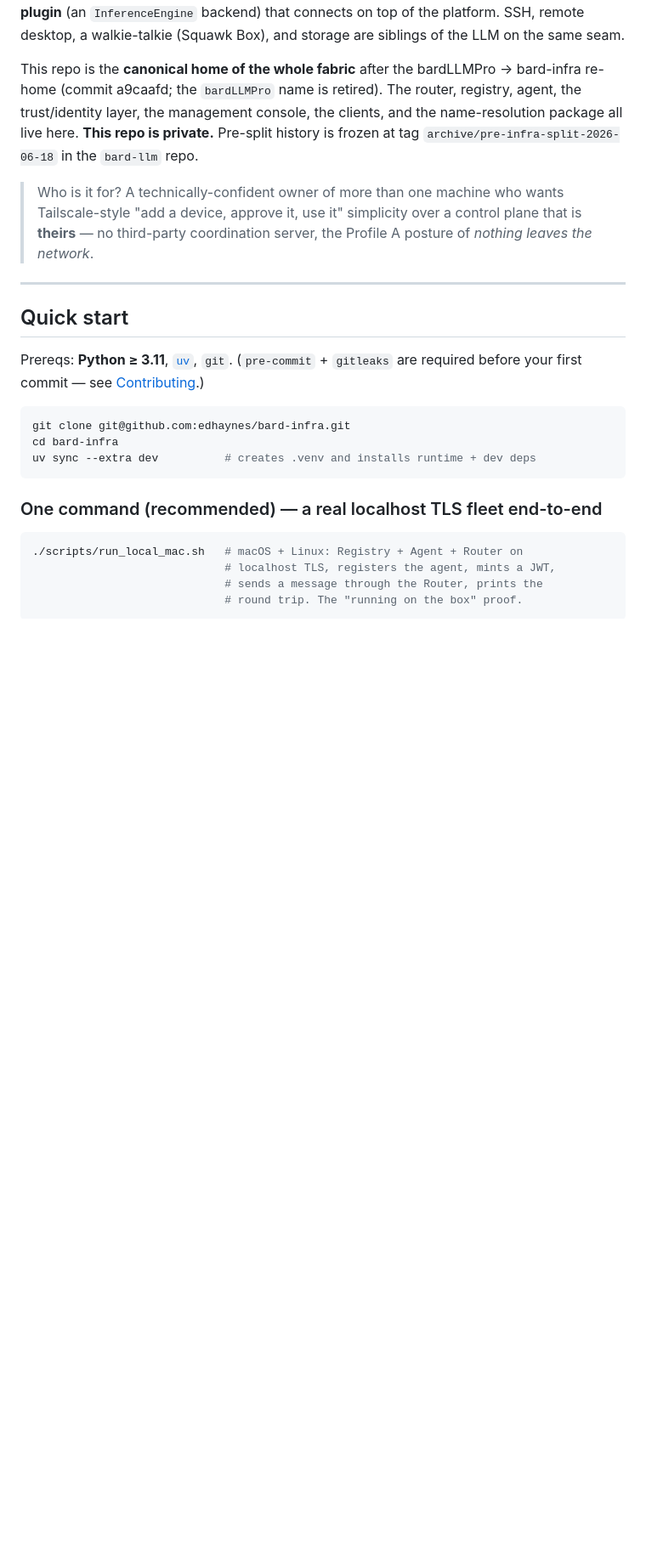
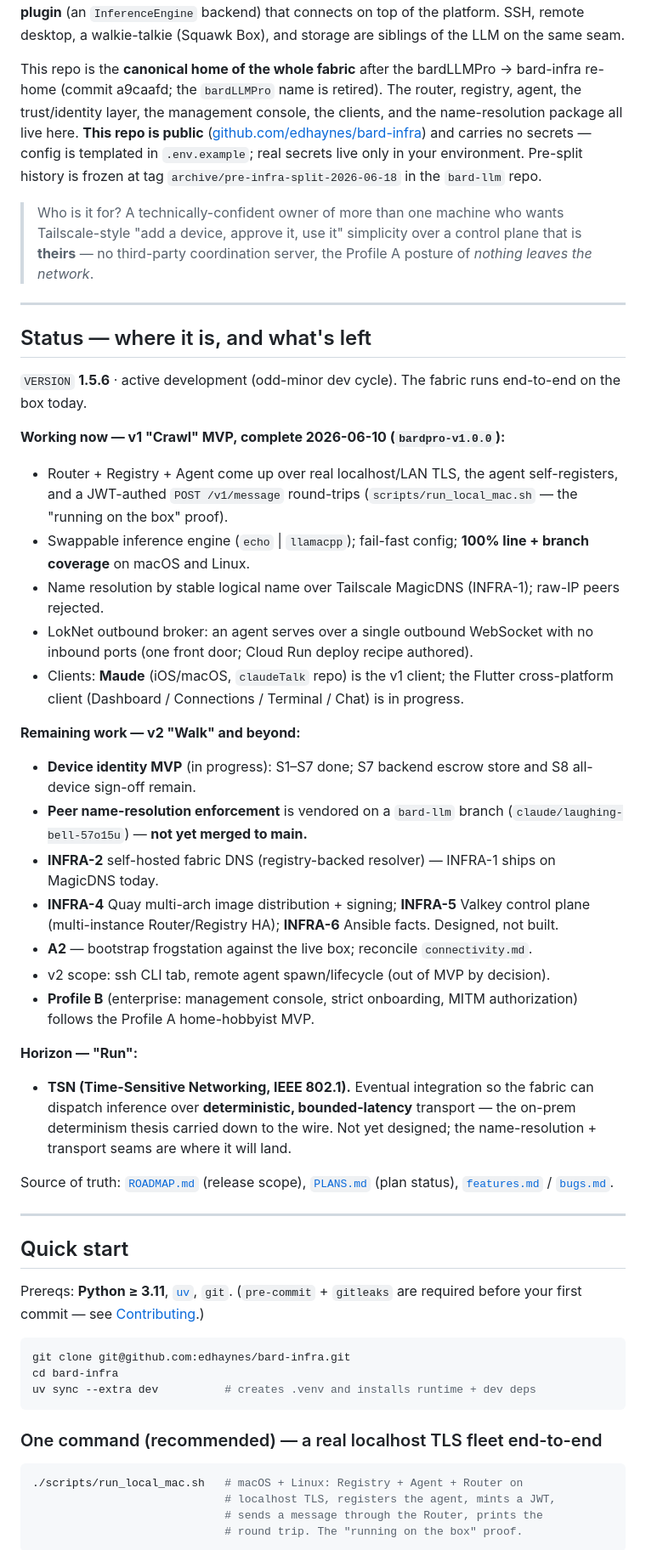
Before and after one commit to edhaynes/bard-infra, a Markdown page: README.md, the part around one of its changes. Shown at 85% size. GitHub-like rendering; blank space fills up the shorter version.

Commit message:
docs(readme): public-repo correction + Status/remaining-work section; file TSN (#88)
- Repo went public: fix the two stale 'this repo is private' claims.
- Add a 'Status — where it is, and what's left' section: v1 Crawl MVP working,
  v2 Walk remaining (device-identity S7/S8, INFRA-2/4/5/6, A2), and a 'Run'
  horizon item — TSN (IEEE 802.1) deterministic-transport integration.
- features.md #88: TSN transport (horizon, no design yet).

Co-Authored-By: Claude Opus 4.8 (1M context) <noreply@anthropic.com>

```diff
--- a/README.md
+++ b/README.md
@@ -13,13 +13,62 @@ This repo is the **canonical home of the whole fabric** after the
 bardLLMPro → bard-infra re-home (commit a9caafd; the `bardLLMPro` name is
 retired). The router, registry, agent, the trust/identity layer, the management
 console, the clients, and the name-resolution package all live here. **This
-repo is private.** Pre-split history is frozen at tag
+repo is public** ([github.com/edhaynes/bard-infra](https://github.com/edhaynes/bard-infra))
+and carries no secrets — config is templated in `.env.example`; real secrets
+live only in your environment. Pre-split history is frozen at tag
 `archive/pre-infra-split-2026-06-18` in the `bard-llm` repo.
 
 > Who is it for? A technically-confident owner of more than one machine who
 > wants Tailscale-style "add a device, approve it, use it" simplicity over a
 > control plane that is **theirs** — no third-party coordination server, the
 > Profile A posture of *nothing leaves the network*.
+
+---
+
+## Status — where it is, and what's left
+
+`VERSION` **1.5.6** · active development (odd-minor dev cycle). The fabric runs
+end-to-end on the box today.
+
+**Working now — v1 "Crawl" MVP, complete 2026-06-10 (`bardpro-v1.0.0`):**
+- Router + Registry + Agent come up over real localhost/LAN TLS, the agent
+  self-registers, and a JWT-authed `POST /v1/message` round-trips
+  (`scripts/run_local_mac.sh` — the "running on the box" proof).
+- Swappable inference engine (`echo` | `llamacpp`); fail-fast config; **100%
+  line + branch coverage** on macOS and Linux.
+- Name resolution by stable logical name over Tailscale MagicDNS (INFRA-1);
+  raw-IP peers rejected.
+- LokNet outbound broker: an agent serves over a single outbound WebSocket with
+  no inbound ports (one front door; Cloud Run deploy recipe authored).
+- Clients: **Maude** (iOS/macOS, `claudeTalk` repo) is the v1 client; the
+  Flutter cross-platform client (Dashboard / Connections / Terminal / Chat) is
+  in progress.
+
+**Remaining work — v2 "Walk" and beyond:**
+- **Device identity MVP** (in progress): S1–S7 done; S7 backend escrow store and
+  S8 all-device sign-off remain.
+- **Peer name-resolution enforcement** is vendored on a `bard-llm` branch
+  (`claude/laughing-bell-57o15u`) — **not yet merged to main.**
+- **INFRA-2** self-hosted fabric DNS (registry-backed resolver) — INFRA-1 ships
+  on MagicDNS today.
+- **INFRA-4** Quay multi-arch image distribution + signing; **INFRA-5** Valkey
+  control plane (multi-instance Router/Registry HA); **INFRA-6** Ansible facts.
+  Designed, not built.
+- **A2** — bootstrap frogstation against the live box; reconcile
+  `connectivity.md`.
+- v2 scope: ssh CLI tab, remote agent spawn/lifecycle (out of MVP by decision).
+- **Profile B** (enterprise: management console, strict onboarding, MITM
+  authorization) follows the Profile A home-hobbyist MVP.
+
+**Horizon — "Run":**
+- **TSN (Time-Sensitive Networking, IEEE 802.1).** Eventual integration so the
+  fabric can dispatch inference over **deterministic, bounded-latency**
+  transport — the on-prem determinism thesis carried down to the wire. Not yet
+  designed; the name-resolution + transport seams are where it will land.
+
+Source of truth: [`ROADMAP.md`](ROADMAP.md) (release scope),
+[`PLANS.md`](PLANS.md) (plan status), [`features.md`](features.md) /
+[`bugs.md`](bugs.md).
 
 ---
 
```
Also changed, not shown: other parts of README.md (+3 -3 lines), features.md (+1 -0 lines).
